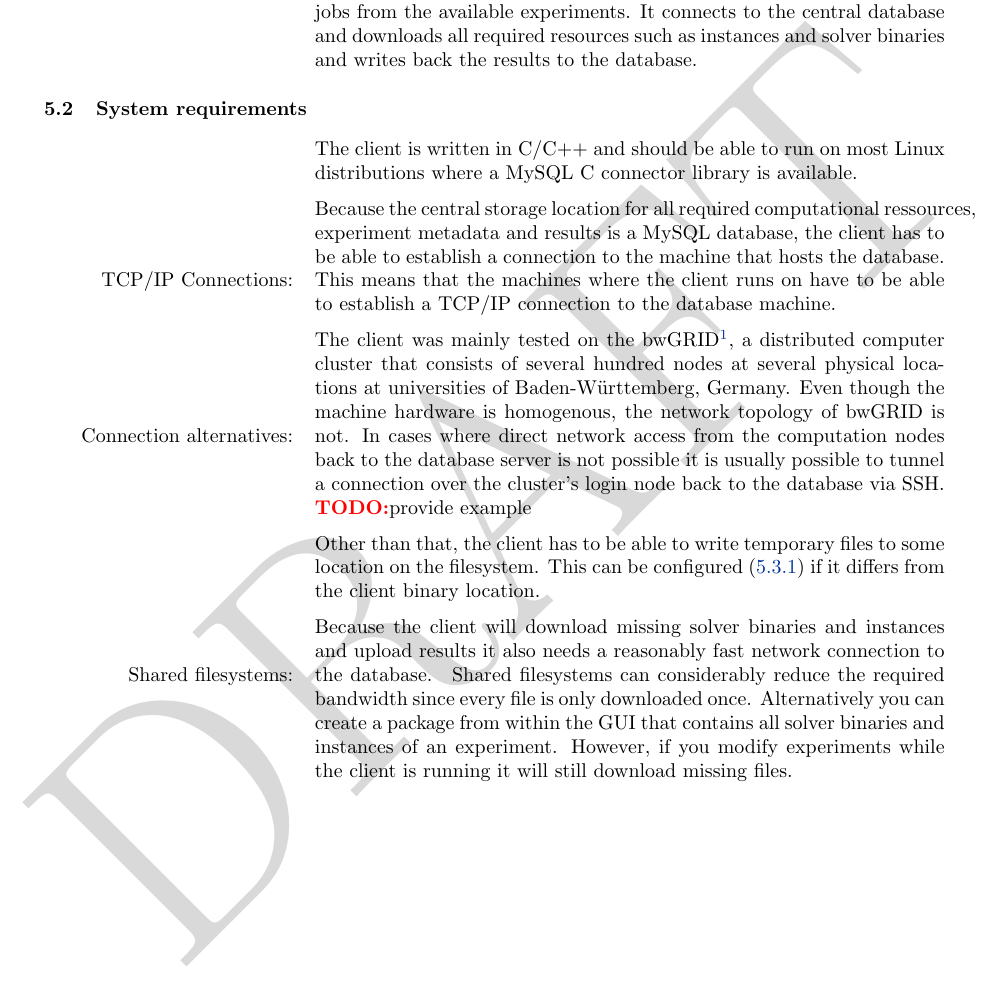
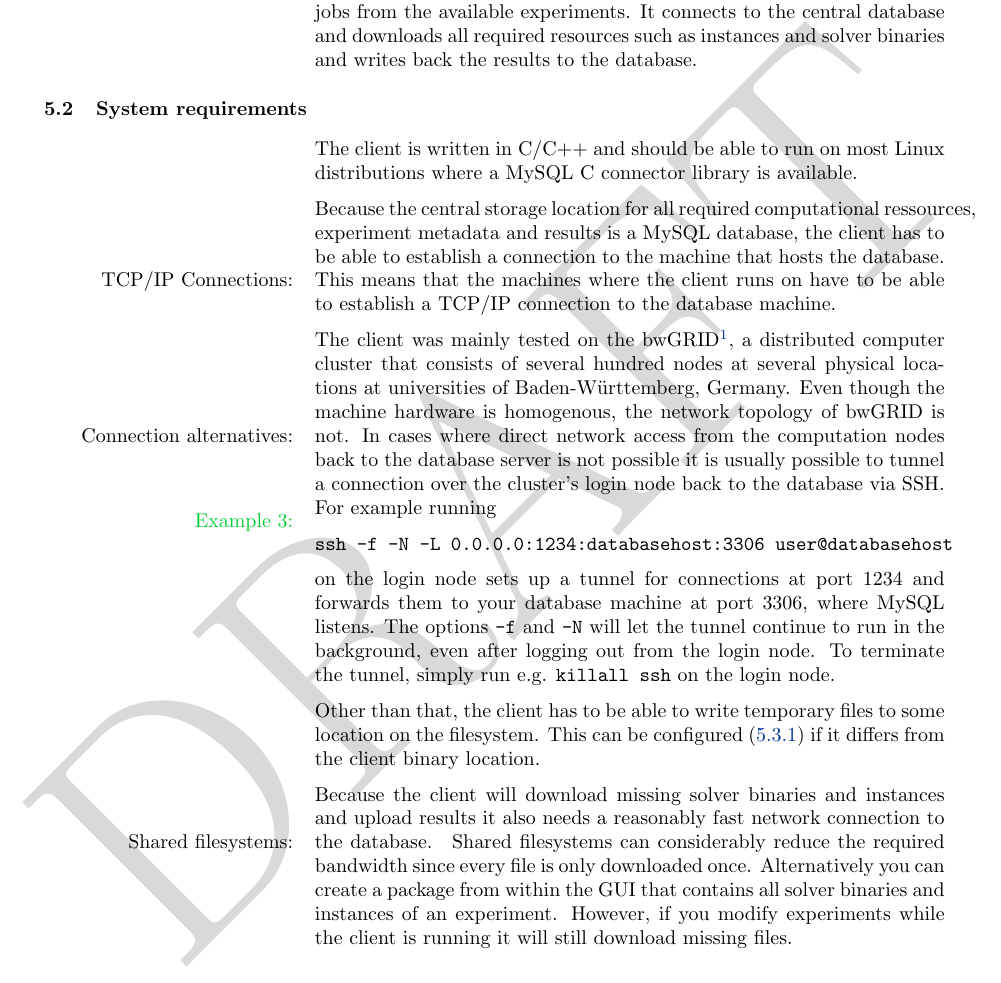
Before and after one commit to EDACC/edacc_user_guide, a LaTeX document (user_guide.tex, which reads client.tex): part of page 17 of 27, cut so that both start at the same text. Compiled offline with pdfLaTeX; the source files are stored in an older character set and shown here as Unicode; a LaTeX package or settings file that is missing is left out.

Commit message:
client tunnel example

```diff
--- a/client.tex
+++ b/client.tex
@@ -19,7 +19,13 @@ The client was mainly tested on the bwGRID\footnote{{http://www.bw-grid.de/}}, a
 nodes at several physical locations at universities of Baden-Württemberg, Germany. Even though the machine hardware is homogenous, the network topology of bwGRID is not.
 \marginlabel{Connection alternatives:}
 In cases where direct network access from the computation nodes back to the database server is not possible it is usually possible to tunnel a connection
-over the cluster's login node back to the database via SSH. \todo provide example
+over the cluster's login node back to the database via SSH. For example running
+\marginlabel{\Eexample}\begin{verbatim}
+ssh -f -N -L 0.0.0.0:1234:databasehost:3306 user@databasehost
+\end{verbatim}
+on the login node sets up a tunnel for connections at port 1234 and forwards them to your database machine at port 3306, where MySQL listens.
+The options \texttt{-f} and \texttt{-N} will let the tunnel continue to run in the background, even after logging out from the login node.
+To terminate the tunnel, simply run e.g. \texttt{killall ssh} on the login node.
 
 Other than that, the client has to be able to write temporary files to some location on the filesystem. This can be configured (\ref{client_command_line_arguments}) if it differs from the client binary location.
 
```
